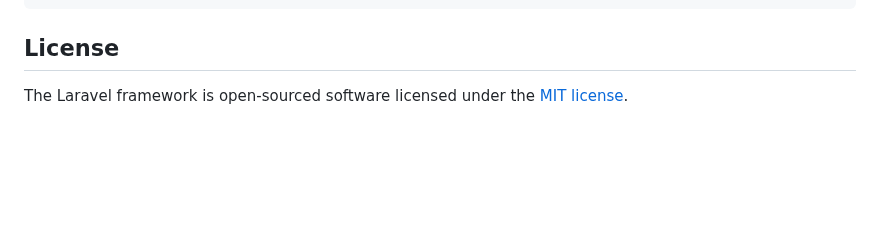
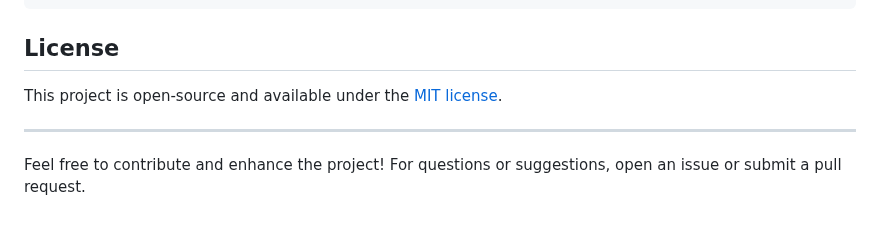
Before and after one commit to kevinThulnith/Laravel-project, a Markdown page: README.md, the part around the change. GitHub-like rendering; blank space fills up the shorter version.

Commit message:
2nd commit

```diff
--- a/README.md
+++ b/README.md
@@ -131,4 +131,8 @@ php artisan test
 
 ## License
 
-The Laravel framework is open-sourced software licensed under the [MIT license](https://opensource.org/licenses/MIT).
+This project is open-source and available under the [MIT license](LICENSE).
+
+---
+
+Feel free to contribute and enhance the project! For questions or suggestions, open an issue or submit a pull request.
```
